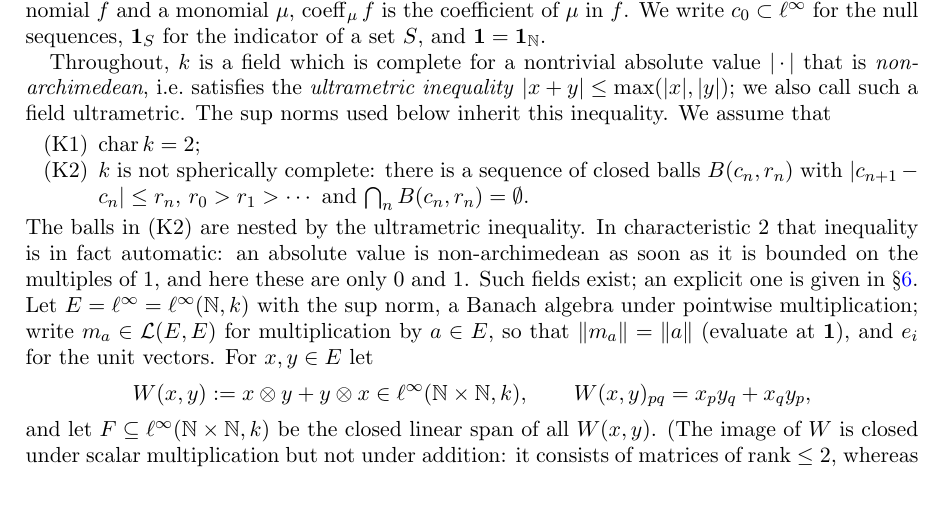
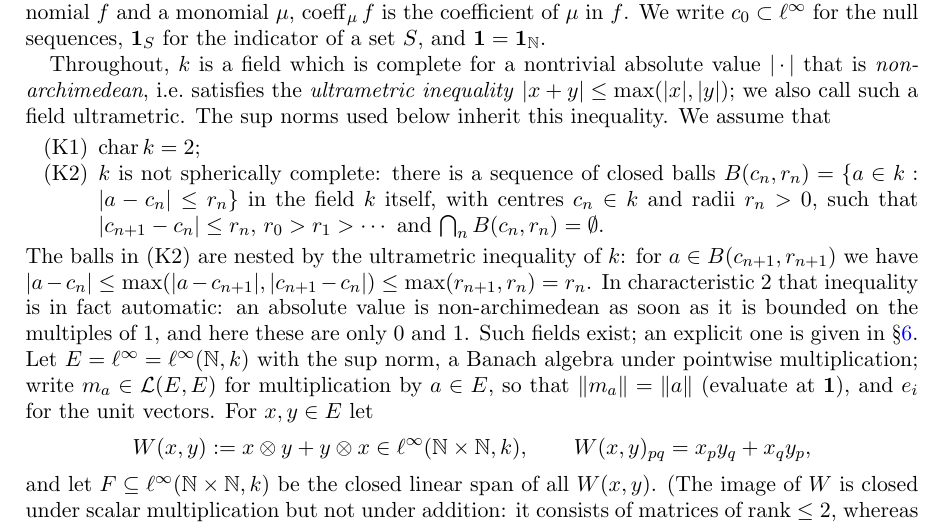
Before and after one commit to Deicyde/alternating-analytic-counterexample, a LaTeX problem sheet (paper/counterexample.tex): part of page 1 of 7, cut so that both start at the same text, the shorter picture padded with empty space. Compiled offline with pdfLaTeX.

Commit message:
paper: say explicitly that the balls in (K2) are balls in the field k, and write out why they are nested

```diff
--- a/paper/counterexample.tex
+++ b/paper/counterexample.tex
@@ -56,10 +56,12 @@ Throughout, $\kk$ is a field which is complete for a nontrivial absolute value $
 such a field ultrametric. The sup norms used below inherit this inequality. We assume that
 \begin{itemize}
 \item[(K1)] $\operatorname{char}\kk=2$;
-\item[(K2)] $\kk$ is not spherically complete: there is a sequence of closed balls $B(c_n,r_n)$ with
+\item[(K2)] $\kk$ is not spherically complete: there is a sequence of closed balls
+$B(c_n,r_n)=\{a\in\kk:\abs{a-c_n}\le r_n\}$ in the field $\kk$ itself, with centres $c_n\in\kk$ and radii $r_n>0$, such that
 $\abs{c_{n+1}-c_n}\le r_n$, $r_0>r_1>\cdots$ and $\bigcap_n B(c_n,r_n)=\emptyset$.
 \end{itemize}
-The balls in (K2) are nested by the ultrametric inequality. In characteristic $2$ that inequality is in fact automatic: an absolute value is non-archimedean as soon as it
+The balls in (K2) are nested by the ultrametric inequality of $\kk$: for $a\in B(c_{n+1},r_{n+1})$ we have
+$\abs{a-c_n}\le\max(\abs{a-c_{n+1}},\abs{c_{n+1}-c_n})\le\max(r_{n+1},r_n)=r_n$. In characteristic $2$ that inequality is in fact automatic: an absolute value is non-archimedean as soon as it
 is bounded on the multiples of $1$, and here these are only $0$ and $1$. Such fields exist; an explicit one is given in
 \S\ref{sec:field}. Let $E=\linf=\linf(\N,\kk)$ with the sup norm, a Banach
 algebra under pointwise multiplication; write $m_a\in\cL(E,E)$ for multiplication by $a\in E$, so that
```
Also changed, not shown: paper/counterexample.pdf.
